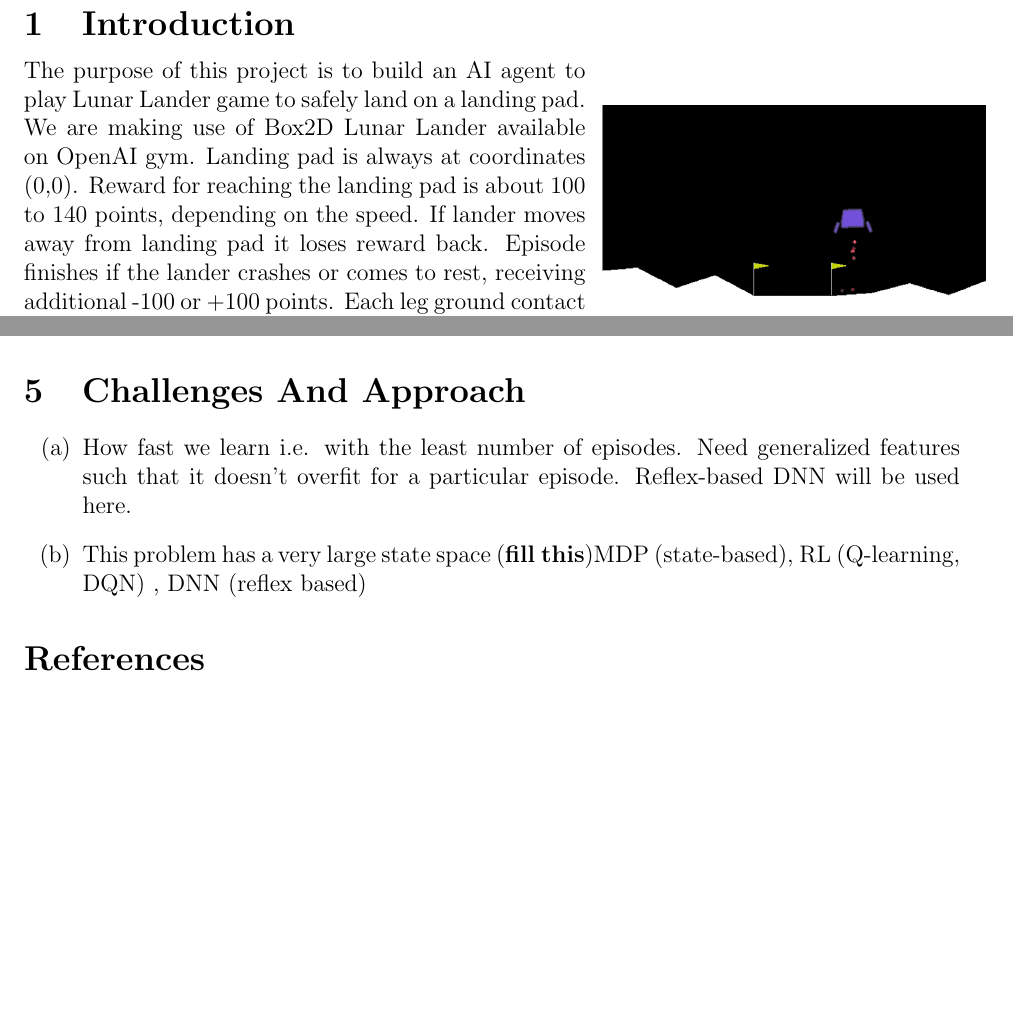
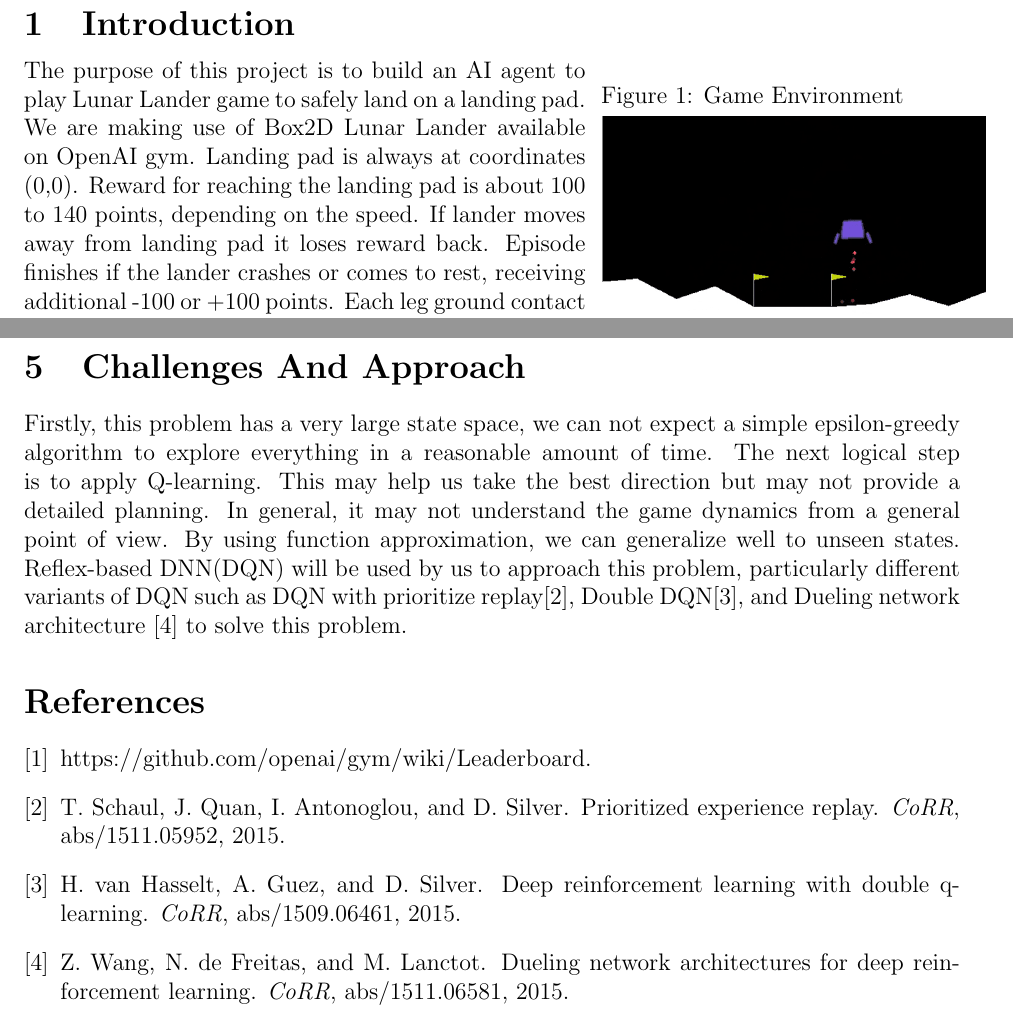
Before and after one commit to psr-ai/lunar-lander, a LaTeX document (documentation/proposal/proposal.tex, which reads documentation/proposal/biblio.bib): two parts of pages 1 and 2 of 2, joined at a grey line, cut so that both start at the same text, the shorter picture padded with empty space. Compiled offline with pdfLaTeX.

Commit message:
chore: commit the final version

```diff
--- a/documentation/proposal/biblio.bib
+++ b/documentation/proposal/biblio.bib
@@ -1,3 +1,7 @@
+@article{leaderboard,
+author={https://github.com/openai/gym/wiki/Leaderboard}
+}
+
 @article{PrioritizedReplay,
   author    = {Tom Schaul and
                John Quan and
--- a/documentation/proposal/proposal.tex
+++ b/documentation/proposal/proposal.tex
@@ -22,6 +22,7 @@ SU Net IDs: & ameynaik, prabhjot, abharani
 The purpose of this project is to build an AI agent to play Lunar Lander game to safely land on a landing pad. We are making use of Box2D Lunar Lander available on OpenAI gym. Landing pad is always at coordinates (0,0). Reward for reaching the landing pad is about 100 to 140 points, depending on the speed. If lander moves away from landing pad it loses reward back. Episode finishes if the lander crashes or comes to rest, receiving additional -100 or +100 points. Each leg ground contact is +10. Firing main engine is -0.3 points each frame. Solved is 200 points.
 \end{minipage}
 \begin{minipage}{0.3\textwidth}\raggedleft
+\text{    Figure 1: Game Environment}
 \includegraphics[scale=0.3]{LunarLanderDemoImage.png}
 \end{minipage}
 \\ \\
@@ -52,10 +53,8 @@ We define multiple oracles for this problem in the increasing order of their per
 We can evaluate the performance of agent by comparing the score with the scores from the oracle and in least number of episodes. There is leader-board to compare how fast the learning is of our model against others. \citep{leaderboard}
 
 \section{Challenges And Approach}
-\begin{enumerate}[label=(\alph*)]
-\item How fast we learn i.e. with the least number of episodes. Need generalized features such that it doesn’t overfit for a particular episode. Reflex-based DNN will be used here.
-\item This problem has a very large state space (\textbf{fill this})MDP (state-based), RL (Q-learning, DQN) , DNN (reflex based)
-\end{enumerate}
+
+Firstly, this problem has a very large state space, we can not expect a simple epsilon-greedy algorithm to explore everything in a reasonable amount of time. The next logical step is to apply Q-learning. This may help us take the best direction but may not provide a detailed planning. In general, it may not understand the game dynamics from a general point of view. By using function approximation, we can generalize well to unseen states. Reflex-based DNN(DQN) will be used by us to approach this problem, particularly different variants of DQN such as DQN with prioritize replay\citep{PrioritizedReplay}, Double DQN\citep{DoubleQ-learning}, and Dueling network architecture \citep{Dueling} to solve this problem.
 
 \bibliography{biblio}
 \bibliographystyle{abbrv}
```
Also changed, not shown: documentation/proposal/submission/group.txt (added, +1 -0 lines).
